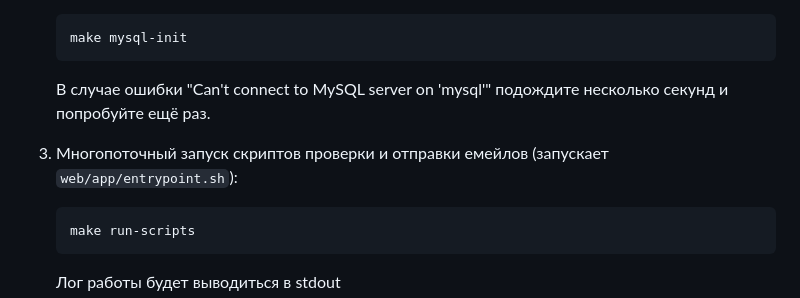
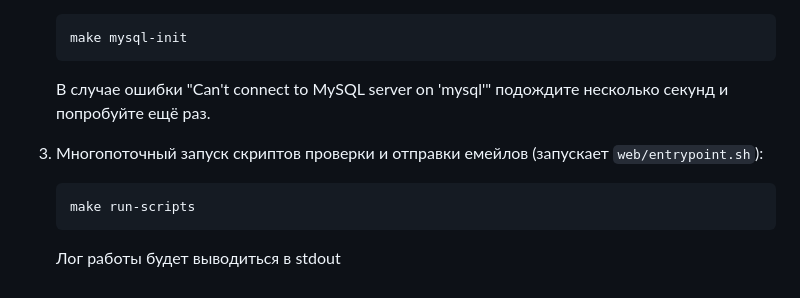
Before and after one commit to gmother/karma8-test, a Markdown page: README.md, the part around the change. GitHub-like rendering.

````diff
--- a/README.md
+++ b/README.md
@@ -32,7 +32,7 @@ soon"._
     ```
     В случае ошибки "Can't connect to MySQL server on 'mysql'" подождите несколько секунд и попробуйте ещё раз.
 
-4. Многопоточный запуск скриптов проверки и отправки емейлов (запускает `web/app/entrypoint.sh`):
+4. Многопоточный запуск скриптов проверки и отправки емейлов (запускает `web/entrypoint.sh`):
     ```sh
     make run-scripts
     ```
````
